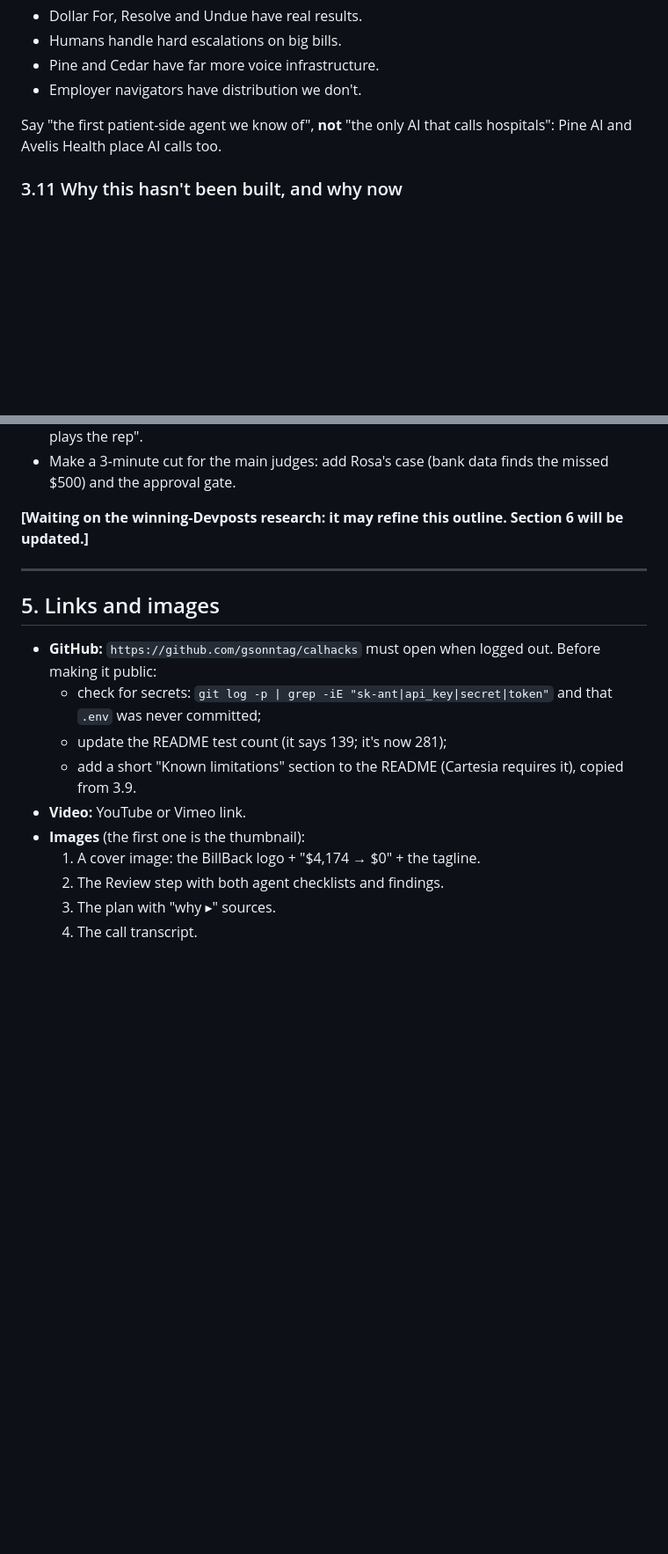
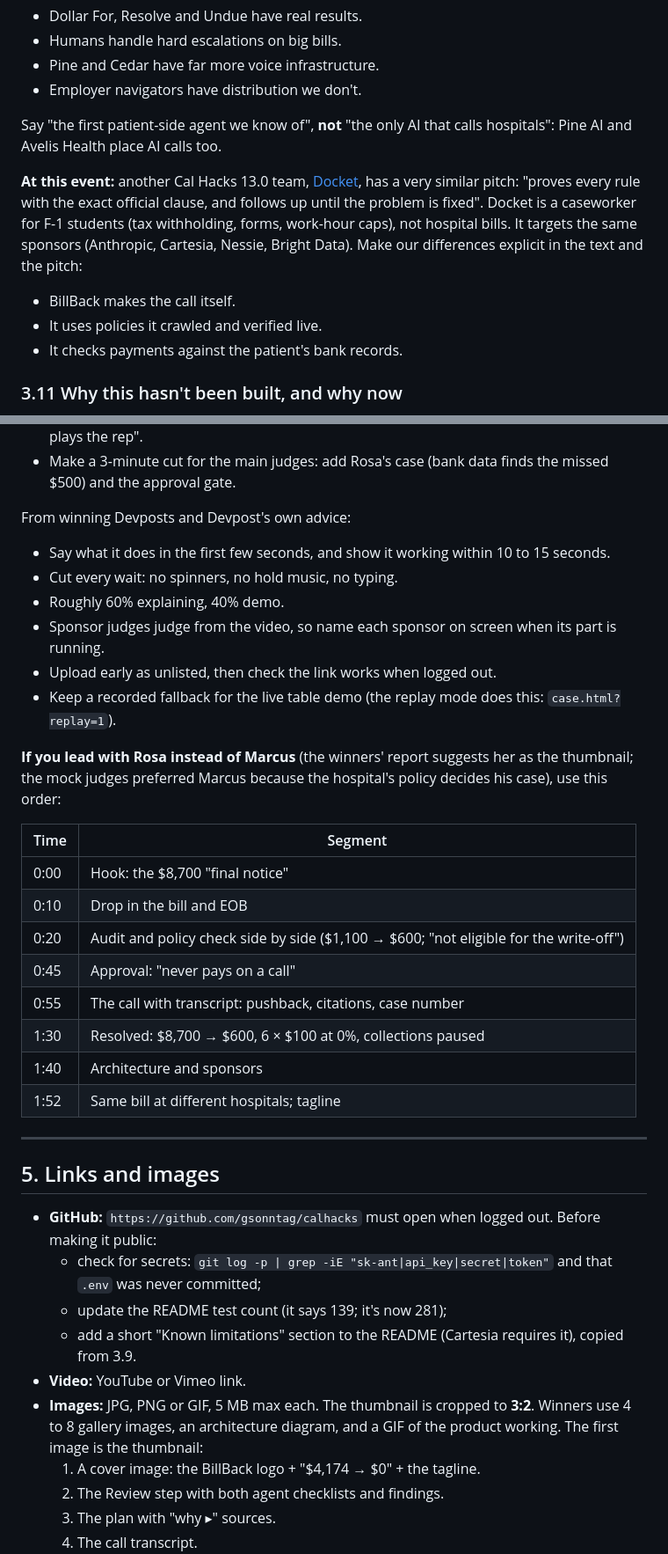
Before and after one commit to gsonntag/calhacks, a Markdown page: docs/devpost-submission.md, 2 parts joined by grey strips. Shown at 88% size. GitHub-like rendering; blank space fills up the shorter version.

```diff
--- a/docs/devpost-submission.md
+++ b/docs/devpost-submission.md
@@ -261,6 +277,15 @@ whichever case the video leads with.
 Say "the first patient-side agent we know of", **not** "the only AI that calls hospitals": Pine AI and Avelis
 Health place AI calls too.
 
+**At this event:** another Cal Hacks 13.0 team,
+[Docket](https://github.com/AnushaAgarwal27/Docket), has a very similar pitch: "proves every rule with the
+exact official clause, and follows up until the problem is fixed". Docket is a caseworker for F-1 students
+(tax withholding, forms, work-hour caps), not hospital bills. It targets the same sponsors (Anthropic,
+Cartesia, Nessie, Bright Data). Make our differences explicit in the text and the pitch:
+- BillBack makes the call itself.
+- It uses policies it crawled and verified live.
+- It checks payments against the patient's bank records.
+
 ### 3.11 Why this hasn't been built, and why now
 
 > **Why not before:** no hospital billing system has an API; reps resist third parties; HIPAA authorization,
@@ -326,7 +351,27 @@ Rules of thumb:
 - Make a 3-minute cut for the main judges: add Rosa's case (bank data finds the missed $500) and the
   approval gate.
 
-**[Waiting on the winning-Devposts research: it may refine this outline. Section 6 will be updated.]**
+From winning Devposts and Devpost's own advice:
+- Say what it does in the first few seconds, and show it working within 10 to 15 seconds.
+- Cut every wait: no spinners, no hold music, no typing.
+- Roughly 60% explaining, 40% demo.
+- Sponsor judges judge from the video, so name each sponsor on screen when its part is running.
+- Upload early as unlisted, then check the link works when logged out.
+- Keep a recorded fallback for the live table demo (the replay mode does this: `case.html?replay=1`).
+
+**If you lead with Rosa instead of Marcus** (the winners' report suggests her as the thumbnail; the mock
+judges preferred Marcus because the hospital's policy decides his case), use this order:
+
+| Time | Segment |
+|---|---|
+| 0:00 | Hook: the $8,700 "final notice" |
+| 0:10 | Drop in the bill and EOB |
+| 0:20 | Audit and policy check side by side ($1,100 → $600; "not eligible for the write-off") |
+| 0:45 | Approval: "never pays on a call" |
+| 0:55 | The call with transcript: pushback, citations, case number |
+| 1:30 | Resolved: $8,700 → $600, 6 × $100 at 0%, collections paused |
+| 1:40 | Architecture and sponsors |
+| 1:52 | Same bill at different hospitals; tagline |
 
 ---
 
@@ -338,7 +383,8 @@ Rules of thumb:
   - update the README test count (it says 139; it's now 281);
   - add a short "Known limitations" section to the README (Cartesia requires it), copied from 3.9.
 - **Video:** YouTube or Vimeo link.
-- **Images** (the first one is the thumbnail):
+- **Images:** JPG, PNG or GIF, 5 MB max each. The thumbnail is cropped to **3:2**. Winners use 4 to 8 gallery
+  images, an architecture diagram, and a GIF of the product working. The first image is the thumbnail:
   1. A cover image: the BillBack logo + "$4,174 → $0" + the tagline.
   2. The Review step with both agent checklists and findings.
   3. The plan with "why ▸" sources.
```
Also changed, not shown: other parts of docs/devpost-submission.md (+22 -5 lines), docs/research/winning-devposts.md (added, +392 -0 lines).
